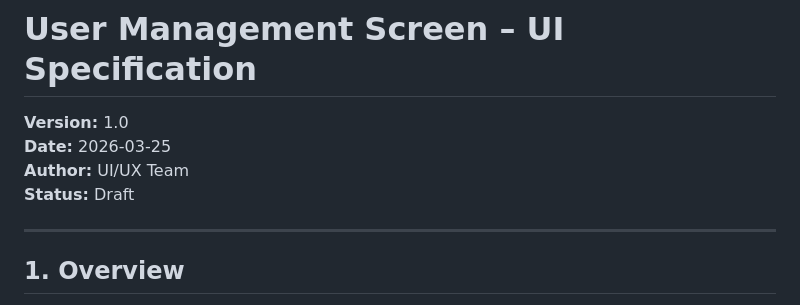
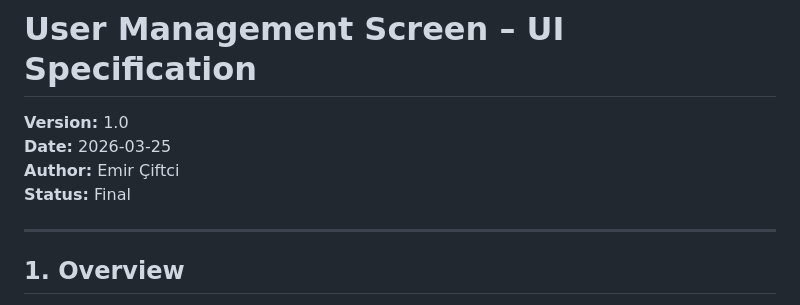
Before and after one commit to emirciftcii/website, a Markdown page: UI_SPECIFICATION.md, the part around the change. GitHub-like rendering.

Commit message:
Add professional README and finalize UI specification

```diff
--- a/UI_SPECIFICATION.md
+++ b/UI_SPECIFICATION.md
@@ -2,8 +2,8 @@
 
 **Version:** 1.0
 **Date:** 2026-03-25
-**Author:** UI/UX Team
-**Status:** Draft
+**Author:** Emir Çiftci
+**Status:** Final
 
 ---
 
```
Also changed, not shown: README.md (added, +84 -0 lines).
